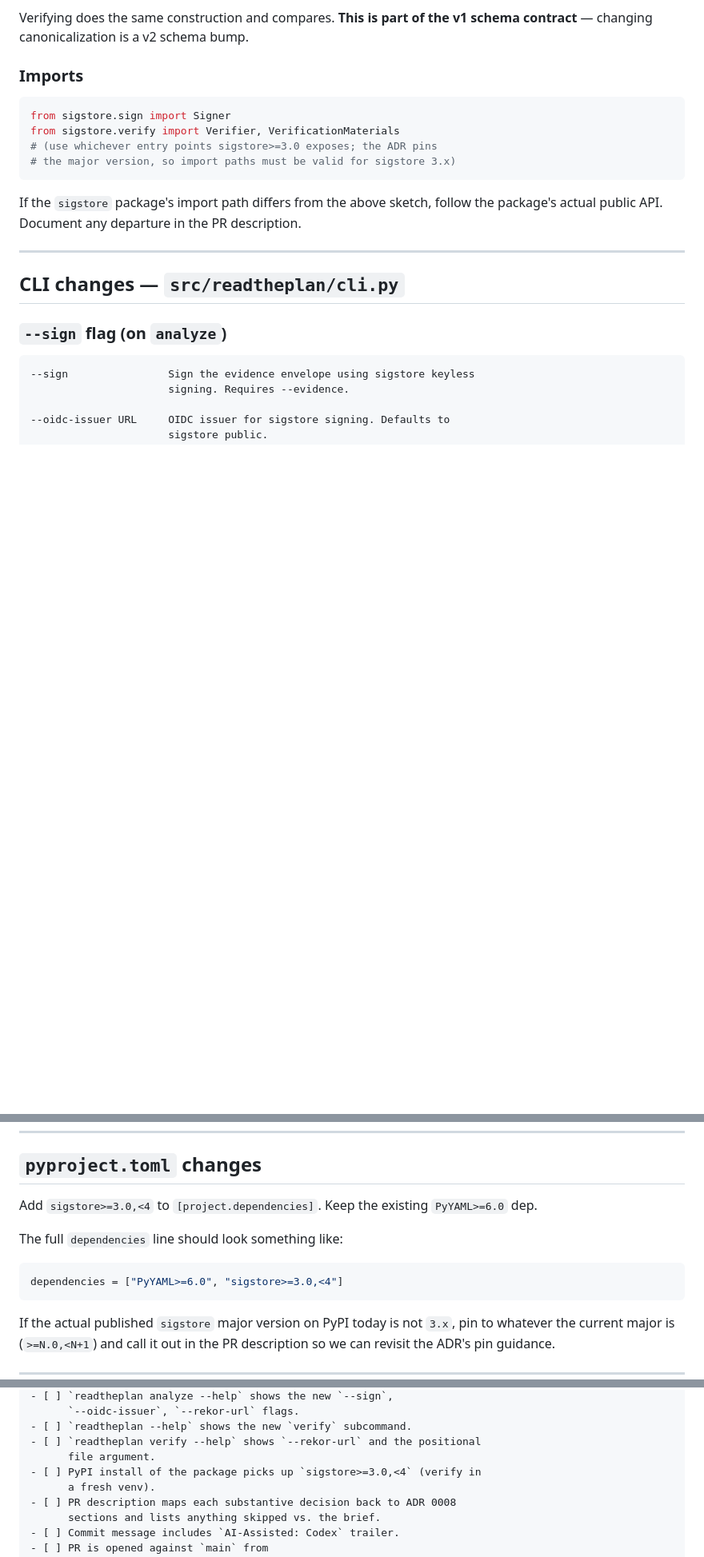
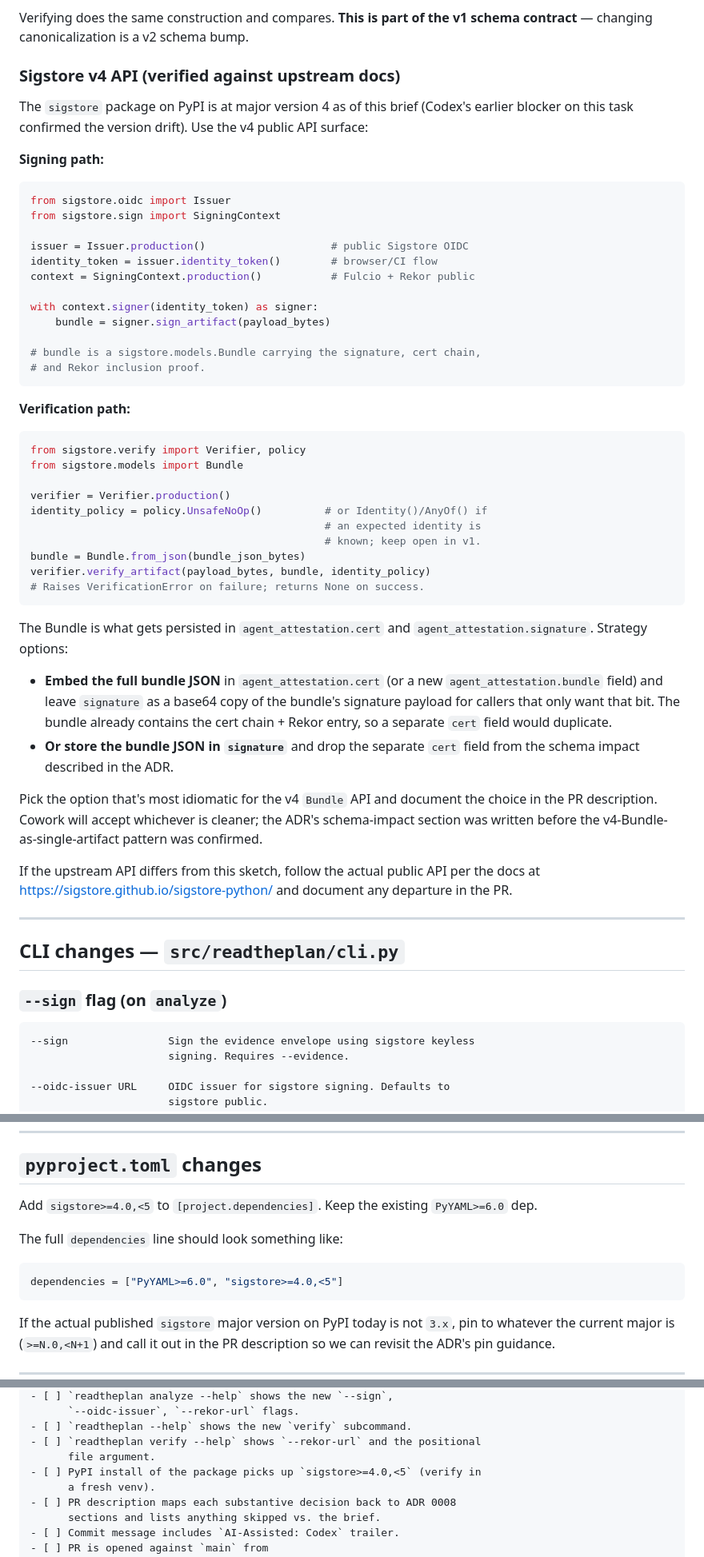
Before and after one commit to readtheplan/readtheplan, a Markdown page: docs/handoff/codex-task-0005-signed-attestation.md, 3 parts joined by grey strips. Shown at 80% size. Rendered like a GitHub page; blank space fills up the shorter version.

````diff
--- a/docs/handoff/codex-task-0005-signed-attestation.md
+++ b/docs/handoff/codex-task-0005-signed-attestation.md
@@ -143,18 +143,63 @@ Verifying does the same construction and compares. **This is part of
 the v1 schema contract** — changing canonicalization is a v2 schema
 bump.
 
-### Imports
+### Sigstore v4 API (verified against upstream docs)
+
+The `sigstore` package on PyPI is at major version 4 as of this brief
+(Codex's earlier blocker on this task confirmed the version drift).
+Use the v4 public API surface:
+
+**Signing path:**
 
 ```python
-from sigstore.sign import Signer
-from sigstore.verify import Verifier, VerificationMaterials
-# (use whichever entry points sigstore>=3.0 exposes; the ADR pins
-# the major version, so import paths must be valid for sigstore 3.x)
+from sigstore.oidc import Issuer
+from sigstore.sign import SigningContext
+
+issuer = Issuer.production()                    # public Sigstore OIDC
+identity_token = issuer.identity_token()        # browser/CI flow
+context = SigningContext.production()           # Fulcio + Rekor public
+
+with context.signer(identity_token) as signer:
+    bundle = signer.sign_artifact(payload_bytes)
+
+# bundle is a sigstore.models.Bundle carrying the signature, cert chain,
+# and Rekor inclusion proof.
 ```
 
-If the `sigstore` package's import path differs from the above sketch,
-follow the package's actual public API. Document any departure in the
-PR description.
+**Verification path:**
+
+```python
+from sigstore.verify import Verifier, policy
+from sigstore.models import Bundle
+
+verifier = Verifier.production()
+identity_policy = policy.UnsafeNoOp()          # or Identity()/AnyOf() if
+                                               # an expected identity is
+                                               # known; keep open in v1.
+bundle = Bundle.from_json(bundle_json_bytes)
+verifier.verify_artifact(payload_bytes, bundle, identity_policy)
+# Raises VerificationError on failure; returns None on success.
+```
+
+The Bundle is what gets persisted in `agent_attestation.cert` and
+`agent_attestation.signature`. Strategy options:
+
+- **Embed the full bundle JSON** in `agent_attestation.cert` (or a new
+  `agent_attestation.bundle` field) and leave `signature` as a base64
+  copy of the bundle's signature payload for callers that only want
+  that bit. The bundle already contains the cert chain + Rekor entry,
+  so a separate `cert` field would duplicate.
+- **Or store the bundle JSON in `signature`** and drop the separate
+  `cert` field from the schema impact described in the ADR.
+
+Pick the option that's most idiomatic for the v4 `Bundle` API and
+document the choice in the PR description. Cowork will accept whichever
+is cleaner; the ADR's schema-impact section was written before the
+v4-Bundle-as-single-artifact pattern was confirmed.
+
+If the upstream API differs from this sketch, follow the actual public
+API per the docs at <https://sigstore.github.io/sigstore-python/> and
+document any departure in the PR.
 
 ---
 
@@ -209,13 +254,13 @@ Wire the subcommand under the existing `subparsers` dispatch (next to
 
 ## `pyproject.toml` changes
 
-Add `sigstore>=3.0,<4` to `[project.dependencies]`. Keep the existing
+Add `sigstore>=4.0,<5` to `[project.dependencies]`. Keep the existing
 `PyYAML>=6.0` dep.
 
 The full `dependencies` line should look something like:
 
 ```toml
-dependencies = ["PyYAML>=6.0", "sigstore>=3.0,<4"]
+dependencies = ["PyYAML>=6.0", "sigstore>=4.0,<5"]
 ```
 
 If the actual published `sigstore` major version on PyPI today is not
@@ -397,7 +442,7 @@ a TODO in the PR description and continue without it.
 - [ ] `readtheplan --help` shows the new `verify` subcommand.
 - [ ] `readtheplan verify --help` shows `--rekor-url` and the positional
       file argument.
-- [ ] PyPI install of the package picks up `sigstore>=3.0,<4` (verify in
+- [ ] PyPI install of the package picks up `sigstore>=4.0,<5` (verify in
       a fresh venv).
 - [ ] PR description maps each substantive decision back to ADR 0008
       sections and lists anything skipped vs. the brief.
````
Also changed, not shown: other parts of docs/handoff/codex-task-0005-signed-attestation.md (+1 -41 lines), docs/adr/0008-signed-attestation.md (+12 -15 lines), docs/handoff/codex-prompt-0005.md (+17 -18 lines).
